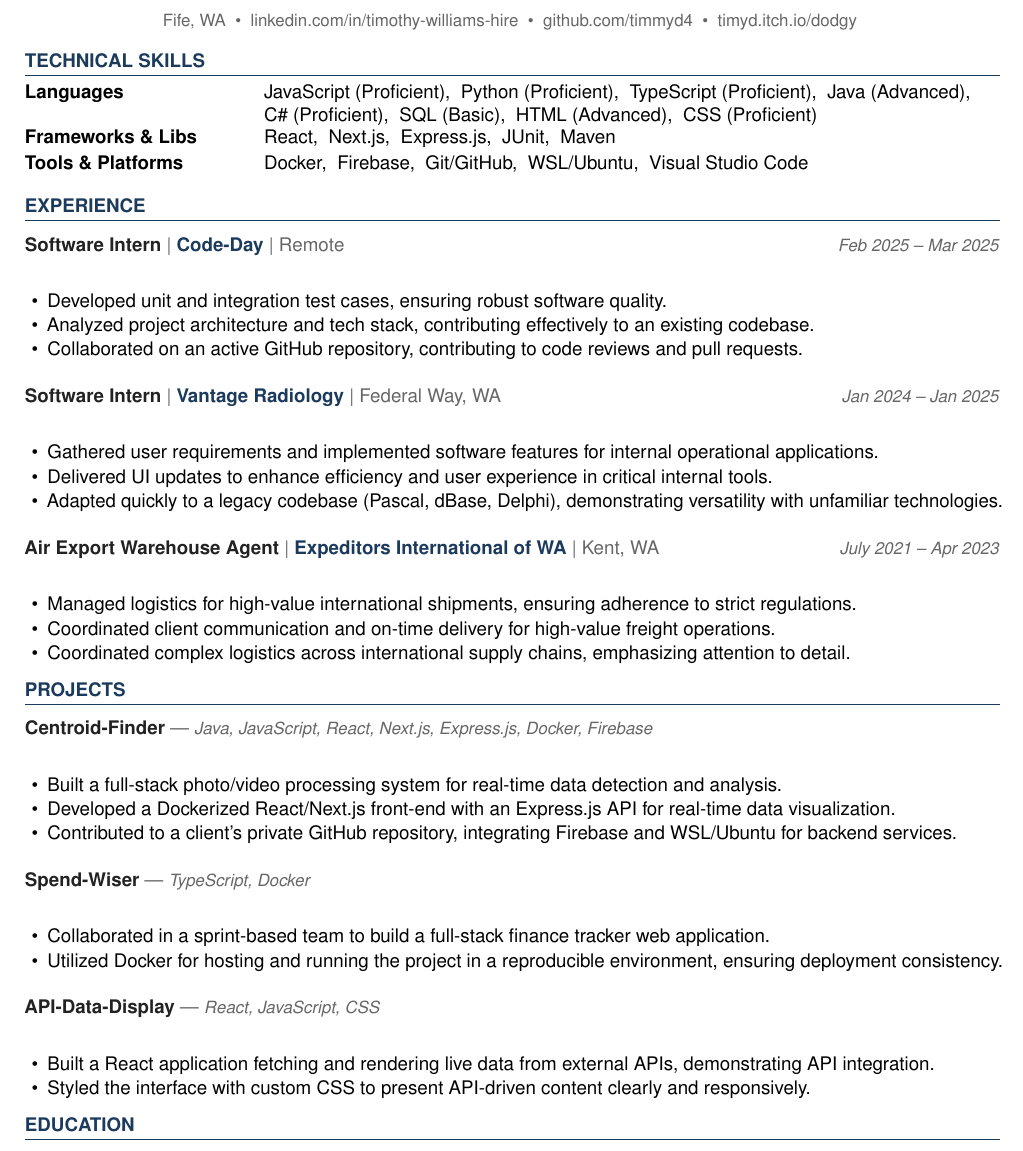
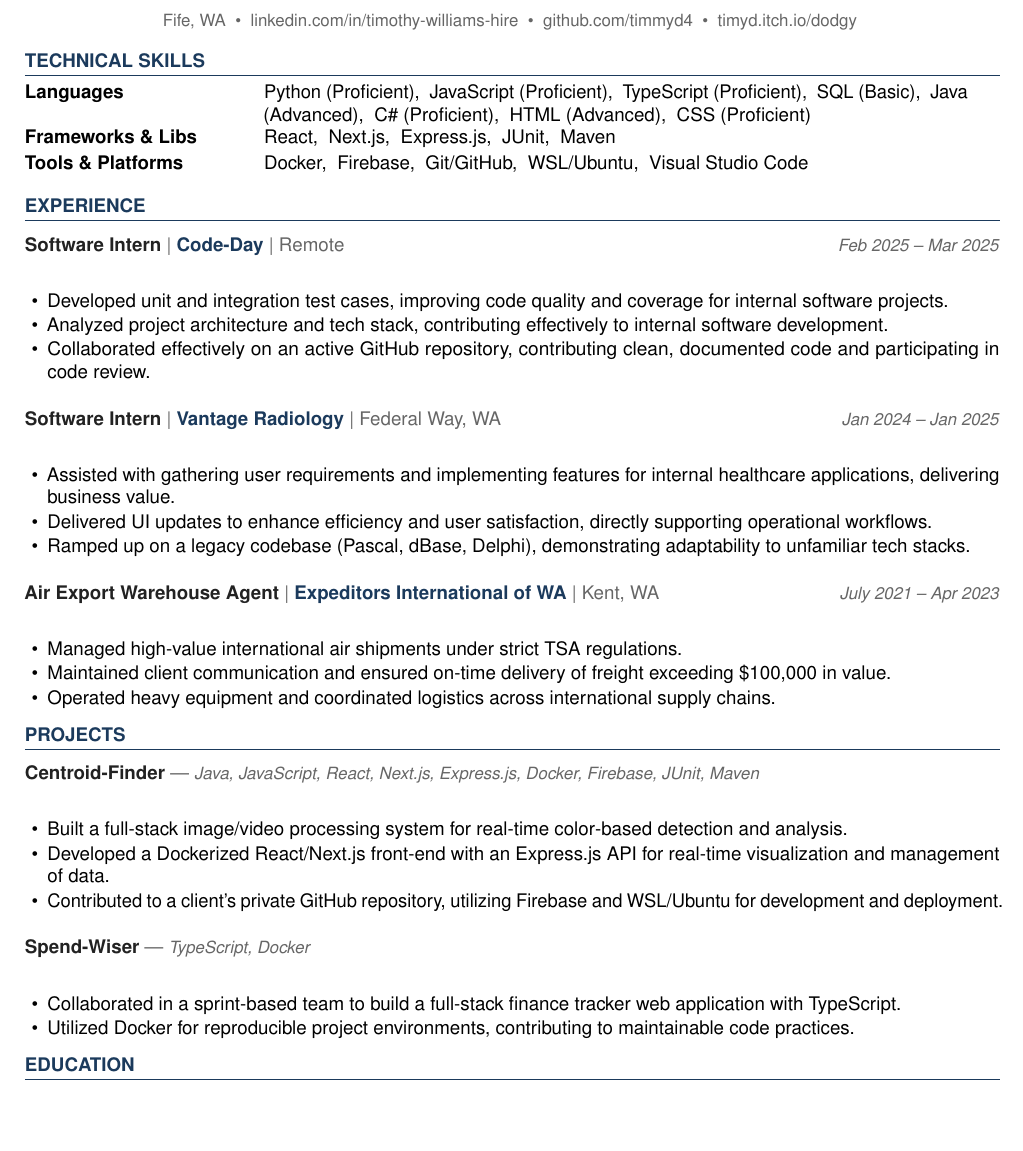
Before and after one commit to timmyd4/apply-agent, a LaTeX document (output/Tim_Williams_Arboreal_Software_Engineering_Intern_2026-05-13.tex): part of the page, cut so that both start at the same text, the shorter picture padded with empty space. Compiled offline with pdfLaTeX.

Commit message:
Errors fix 7

```diff
--- a/output/Tim_Williams_Arboreal_Software_Engineering_Intern_2026-05-13.tex
+++ b/output/Tim_Williams_Arboreal_Software_Engineering_Intern_2026-05-13.tex
@@ -102,7 +102,7 @@
 \section{Technical Skills}
 
 \begin{tabular}{@{}p{1.6in} p{5.2in}@{}}
-  \skillrow{Languages}{JavaScript (Proficient),\ \ Python (Proficient),\ \ TypeScript (Proficient),\ \ Java (Advanced),\ \ C\# (Proficient),\ \ SQL (Basic),\ \ HTML (Advanced),\ \ CSS (Proficient)}
+  \skillrow{Languages}{Python (Proficient),\ \ JavaScript (Proficient),\ \ TypeScript (Proficient),\ \ SQL (Basic),\ \ Java (Advanced),\ \ C\# (Proficient),\ \ HTML (Advanced),\ \ CSS (Proficient)}
   \skillrow{Frameworks \& Libs}{React,\ \ Next.js,\ \ Express.js,\ \ JUnit,\ \ Maven}
   \skillrow{Tools \& Platforms}{Docker,\ \ Firebase,\ \ Git/GitHub,\ \ WSL/Ubuntu,\ \ Visual Studio Code}
 \end{tabular}
@@ -112,45 +112,39 @@
 
 \jobhead{Software Intern}{Code-Day}{Remote}{Feb 2025 – Mar 2025}
 \begin{itemize}
-  \item Developed unit and integration test cases, ensuring robust software quality.
-  \item Analyzed project architecture and tech stack, contributing effectively to an existing codebase.
-  \item Collaborated on an active GitHub repository, contributing to code reviews and pull requests.
+  \item Developed unit and integration test cases, improving code quality and coverage for internal software projects.
+  \item Analyzed project architecture and tech stack, contributing effectively to internal software development.
+  \item Collaborated effectively on an active GitHub repository, contributing clean, documented code and participating in code review.
 \end{itemize}
 
 \jobhead{Software Intern}{Vantage Radiology}{Federal Way, WA}{Jan 2024 – Jan 2025}
 \begin{itemize}
-  \item Gathered user requirements and implemented software features for internal operational applications.
-  \item Delivered UI updates to enhance efficiency and user experience in critical internal tools.
-  \item Adapted quickly to a legacy codebase (Pascal, dBase, Delphi), demonstrating versatility with unfamiliar technologies.
+  \item Assisted with gathering user requirements and implementing features for internal healthcare applications, delivering business value.
+  \item Delivered UI updates to enhance efficiency and user satisfaction, directly supporting operational workflows.
+  \item Ramped up on a legacy codebase (Pascal, dBase, Delphi), demonstrating adaptability to unfamiliar tech stacks.
 \end{itemize}
 
 \jobhead{Air Export Warehouse Agent}{Expeditors International of WA}{Kent, WA}{July 2021 – Apr 2023}
 \begin{itemize}
-  \item Managed logistics for high-value international shipments, ensuring adherence to strict regulations.
-  \item Coordinated client communication and on-time delivery for high-value freight operations.
-  \item Coordinated complex logistics across international supply chains, emphasizing attention to detail.
+  \item Managed high-value international air shipments under strict TSA regulations.
+  \item Maintained client communication and ensured on-time delivery of freight exceeding \$100,000 in value.
+  \item Operated heavy equipment and coordinated logistics across international supply chains.
 \end{itemize}
 
 % ── PROJECTS ──────────────────────────────────────────────────────────────────
 \section{Projects}
 
-\projhead{Centroid-Finder}{https://github.com/xavierb117/centroid-finder}{Java, JavaScript, React, Next.js, Express.js, Docker, Firebase}
+\projhead{Centroid-Finder}{https://github.com/xavierb117/centroid-finder}{Java, JavaScript, React, Next.js, Express.js, Docker, Firebase, JUnit, Maven}
 \begin{itemize}
-  \item Built a full-stack photo/video processing system for real-time data detection and analysis.
-  \item Developed a Dockerized React/Next.js front-end with an Express.js API for real-time data visualization.
-  \item Contributed to a client's private GitHub repository, integrating Firebase and WSL/Ubuntu for backend services.
+  \item Built a full-stack image/video processing system for real-time color-based detection and analysis.
+  \item Developed a Dockerized React/Next.js front-end with an Express.js API for real-time visualization and management of data.
+  \item Contributed to a client's private GitHub repository, utilizing Firebase and WSL/Ubuntu for development and deployment.
 \end{itemize}
 
 \projhead{Spend-Wiser}{https://github.com/JesseChum/w26-sdev372-spendwiser-finance-tracker}{TypeScript, Docker}
 \begin{itemize}
-  \item Collaborated in a sprint-based team to build a full-stack finance tracker web application.
-  \item Utilized Docker for hosting and running the project in a reproducible environment, ensuring deployment consistency.
-\end{itemize}
-
-\projhead{API-Data-Display}{https://github.com/timmyd4/API-Data-Display}{React, JavaScript, CSS}
-\begin{itemize}
-  \item Built a React application fetching and rendering live data from external APIs, demonstrating API integration.
-  \item Styled the interface with custom CSS to present API-driven content clearly and responsively.
+  \item Collaborated in a sprint-based team to build a full-stack finance tracker web application with TypeScript.
+  \item Utilized Docker for reproducible project environments, contributing to maintainable code practices.
 \end{itemize}
 
 % ── EDUCATION ─────────────────────────────────────────────────────────────────
```
Also changed, not shown: output/Tim_Williams_Arboreal_Software_Engineering_Intern_CoverLetter_2026-05-13.tex (+1 -1 lines), 1 other file.
